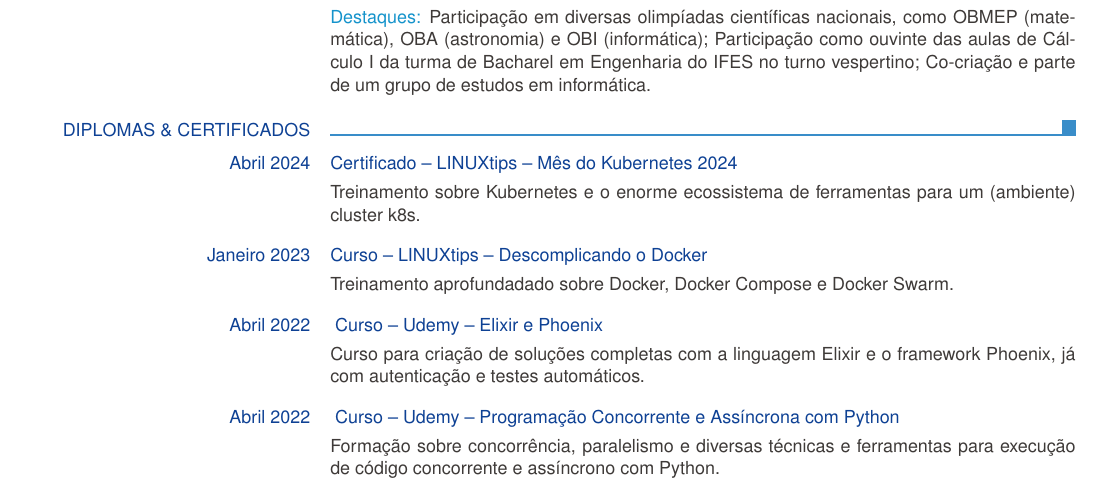
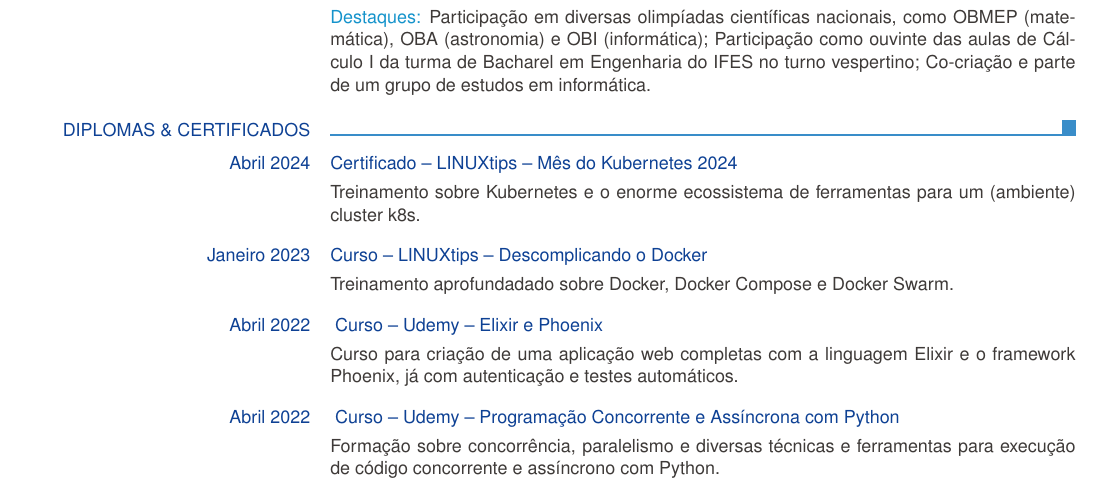
Before and after one commit to EDNS77/f7v4b6-public, a LaTeX CV (europasscv_pt.tex): part of page 3 of 3, cut so that both start at the same text. Compiled offline with pdfLaTeX.

Commit message:
fix: a course description

```diff
--- a/europasscv_pt.tex
+++ b/europasscv_pt.tex
@@ -306,7 +306,7 @@
     \ecvtitle{Abril 2022}{\small \href{http://ude.my/UC-af182aa6-e88f-490b-87da-511e75a52974}{
       Curso -- Udemy -- Elixir e Phoenix
     }}
-    \ecvitem{}{Curso para criação de soluções completas com a linguagem Elixir e o framework Phoenix, já com autenticação e testes automáticos.}
+    \ecvitem{}{Curso para criação de uma aplicação web completas com a linguagem Elixir e o framework Phoenix, já com autenticação e testes automáticos.}
 
     \vspace{-0.8em}
     \ecvtitle{Abril 2022}{\small \href{http://ude.my/UC-4ace7e03-86d0-44c3-abcb-ee1dfb6dbc6f}{
```
